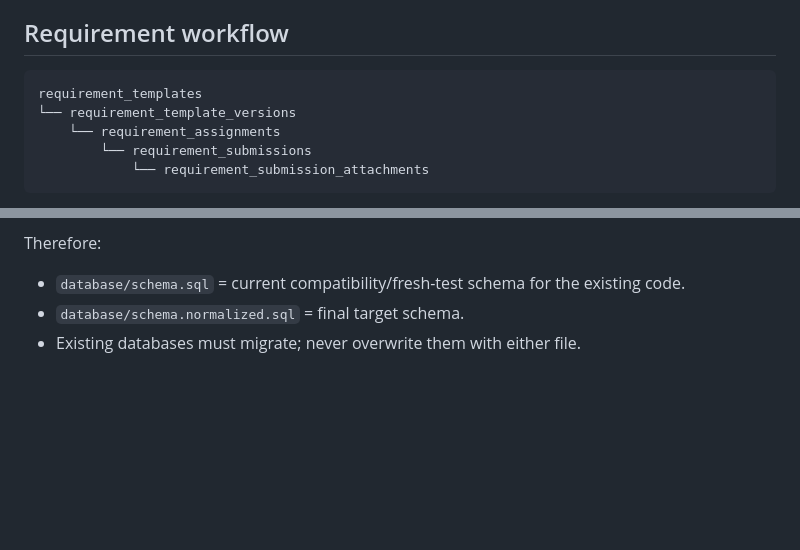
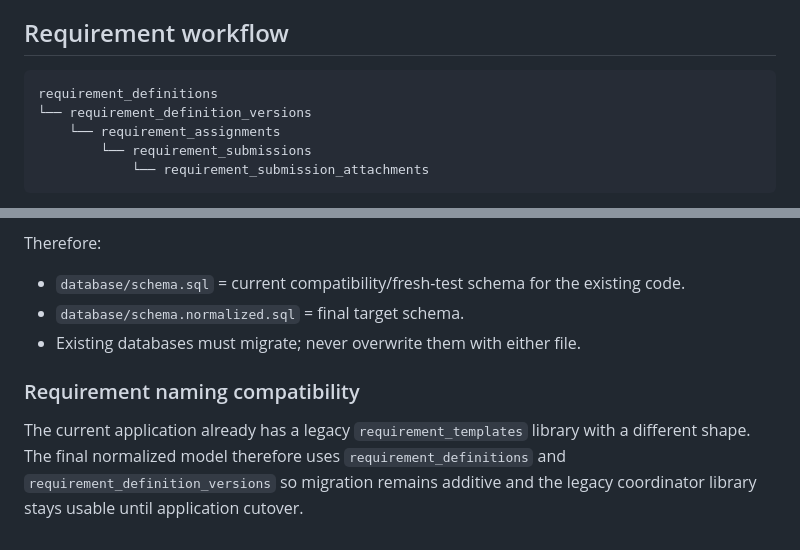
Before and after one commit to Ray19-web/ojtrack, a Markdown page: docs/DATABASE_NORMALIZATION_FINAL.md, 2 parts joined by grey strips. GitHub-like rendering; blank space fills up the shorter version.

Commit message:
Document normalized requirement definition model

````diff
--- a/docs/DATABASE_NORMALIZATION_FINAL.md
+++ b/docs/DATABASE_NORMALIZATION_FINAL.md
@@ -84,8 +84,8 @@ Official credited time is stored in integer minutes to avoid floating-point/roun
 ## Requirement workflow
 
 ```text
-requirement_templates
-└── requirement_template_versions
+requirement_definitions
+└── requirement_definition_versions
     └── requirement_assignments
         └── requirement_submissions
             └── requirement_submission_attachments
@@ -190,3 +190,8 @@ Therefore:
 - `database/schema.sql` = current compatibility/fresh-test schema for the existing code.
 - `database/schema.normalized.sql` = final target schema.
 - Existing databases must migrate; never overwrite them with either file.
+
+
+### Requirement naming compatibility
+
+The current application already has a legacy `requirement_templates` library with a different shape. The final normalized model therefore uses `requirement_definitions` and `requirement_definition_versions` so migration remains additive and the legacy coordinator library stays usable until application cutover.
````
